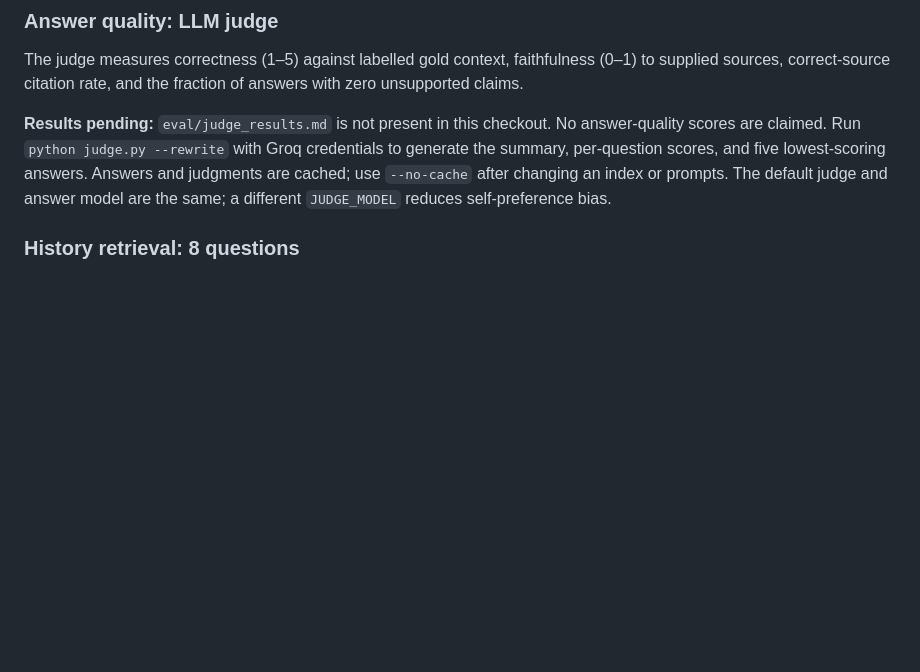
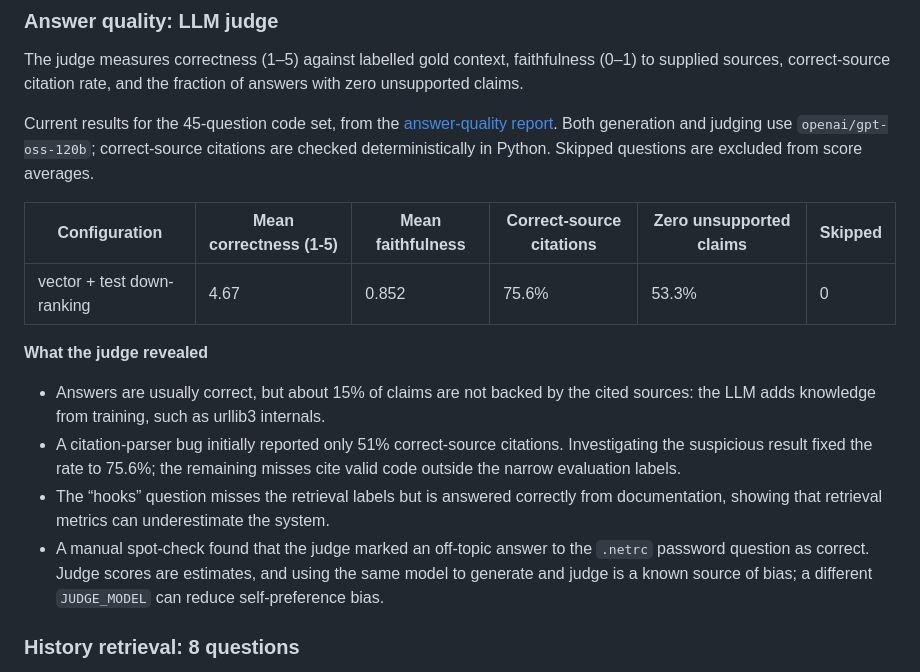
Before and after one commit to Mulasreeja15/gitcontext, a Markdown page: README.md, the part around the change. Drawn GitHub-style; blank space fills up the shorter version.

Commit message:
Add LLM-judge results and findings to README

```diff
--- a/README.md
+++ b/README.md
@@ -53,7 +53,18 @@ Evaluated on the [`psf/requests`](https://github.com/psf/requests) library with
 
 The judge measures correctness (1–5) against labelled gold context, faithfulness (0–1) to supplied sources, correct-source citation rate, and the fraction of answers with zero unsupported claims.
 
-**Results pending:** `eval/judge_results.md` is not present in this checkout. No answer-quality scores are claimed. Run `python judge.py --rewrite` with Groq credentials to generate the summary, per-question scores, and five lowest-scoring answers. Answers and judgments are cached; use `--no-cache` after changing an index or prompts. The default judge and answer model are the same; a different `JUDGE_MODEL` reduces self-preference bias.
+Current results for the 45-question code set, from the [answer-quality report](eval/judge_results.md). Both generation and judging use `openai/gpt-oss-120b`; correct-source citations are checked deterministically in Python. Skipped questions are excluded from score averages.
+
+| Configuration | Mean correctness (1-5) | Mean faithfulness | Correct-source citations | Zero unsupported claims | Skipped |
+|---|---|---|---|---|---|
+| vector + test down-ranking | 4.67 | 0.852 | 75.6% | 53.3% | 0 |
+
+**What the judge revealed**
+
+- Answers are usually correct, but about 15% of claims are not backed by the cited sources: the LLM adds knowledge from training, such as urllib3 internals.
+- A citation-parser bug initially reported only 51% correct-source citations. Investigating the suspicious result fixed the rate to 75.6%; the remaining misses cite valid code outside the narrow evaluation labels.
+- The “hooks” question misses the retrieval labels but is answered correctly from documentation, showing that retrieval metrics can underestimate the system.
+- A manual spot-check found that the judge marked an off-topic answer to the `.netrc` password question as correct. Judge scores are estimates, and using the same model to generate and judge is a known source of bias; a different `JUDGE_MODEL` can reduce self-preference bias.
 
 ### History retrieval: 8 questions
 
```
